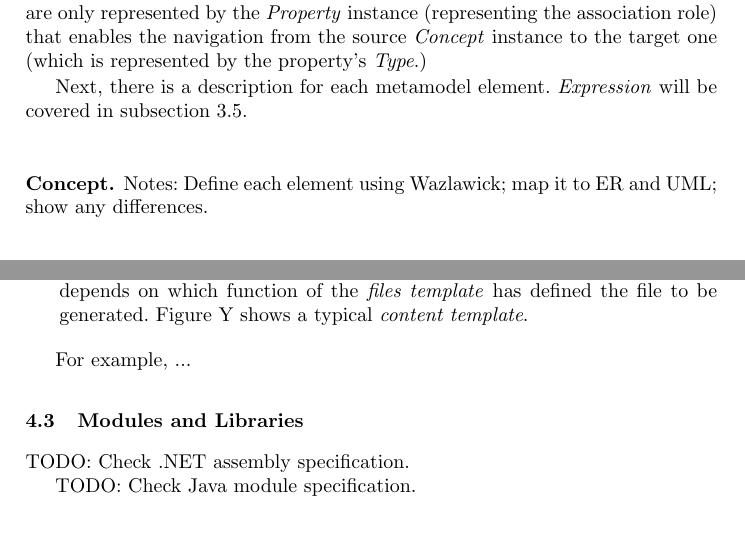
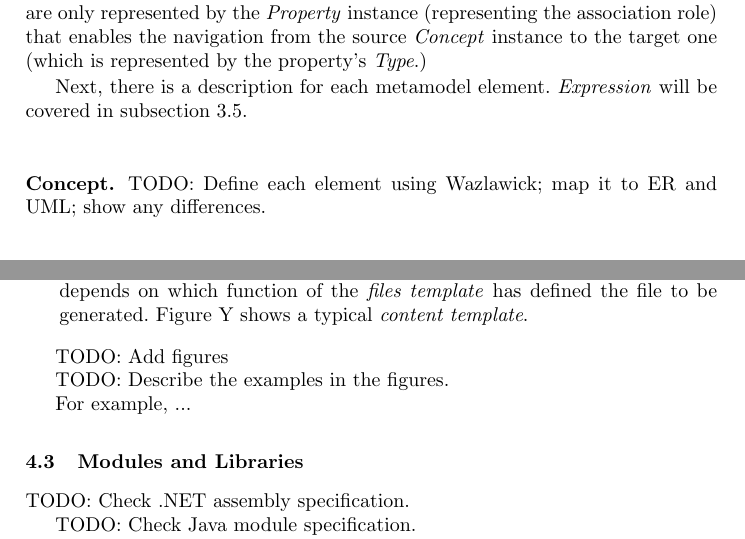
Before and after one commit to quenio/cml, a LaTeX document (cml-article/article.tex, which reads cml-article/compiler/templates.tex, cml-article/language/metamodel.tex): two parts of pages 8 and 10 of 13, joined at a grey line, cut so that both start at the same text. Compiled offline with pdfLaTeX.

Commit message:
Added more TODOs.

```diff
--- a/cml-article/compiler/templates.tex
+++ b/cml-article/compiler/templates.tex
@@ -11,4 +11,8 @@ which will contain the path of all files to be generated. The \emph{files templa
 each file listed under the \emph{files template} will have a corresponding \emph{content template} that specifies how the file's content must be generated. The \emph{content template} will receive as input one root-level element of the CML model, which will provide information to generate the file's content. The type of model element received as input by the \emph{content template} depends on which function of the \emph{files template} has defined the file to be generated. Figure Y shows a typical \emph{content template}.
 \end{itemize}
 
+TODO: Add figures
+
+TODO: Describe the examples in the figures.
+
 For example, ...
--- a/cml-article/language/metamodel.tex
+++ b/cml-article/language/metamodel.tex
@@ -33,7 +33,7 @@ that enables the navigation from the source \emph{Concept} instance to the targe
 Next, there is a description for each metamodel element. \emph{Expression} will be covered in subsection \ref{subsec:expr}.
 
 \subsubsection{Concept.}
-Notes: Define each element using Wazlawick; map it to ER and UML; show any differences.
+TODO: Define each element using Wazlawick; map it to ER and UML; show any differences.
 
 \subsubsection{Property.}
 \subsubsection{Association.}
```
